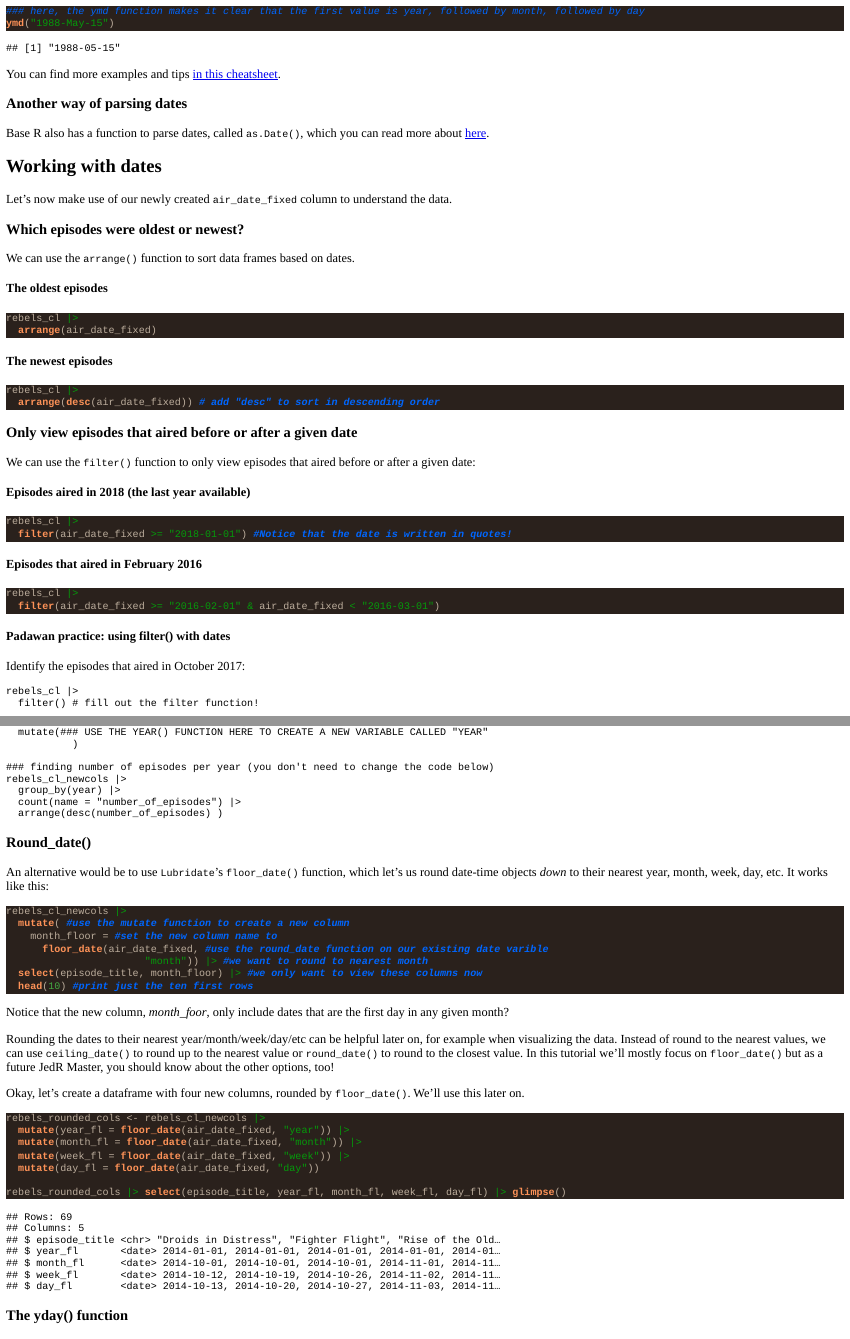
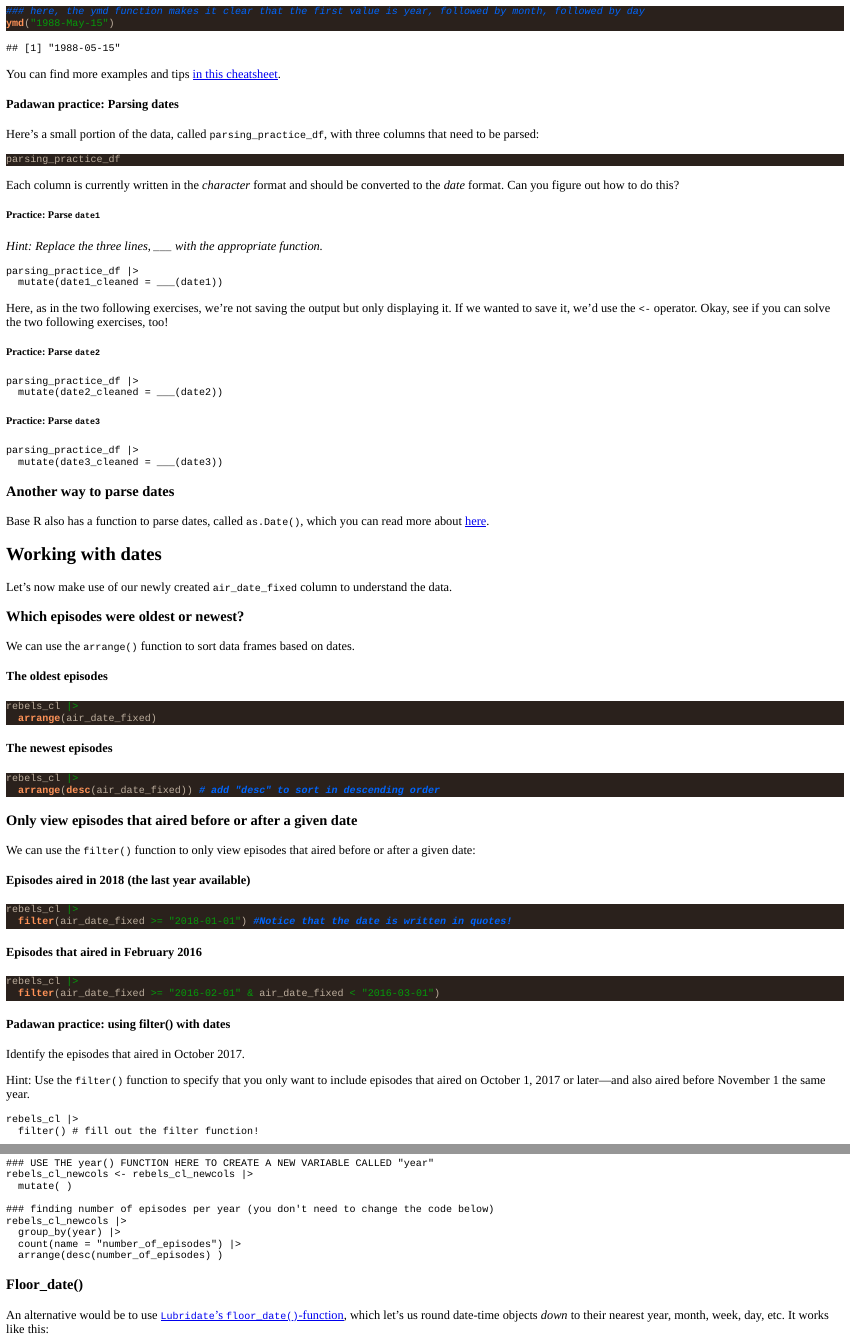
Before and after one commit to utdata/jedr-academy, an R Markdown document (tutorials/lubridate.Rmd): the page in a window 1100 px wide, from 1350 px down before the commit and from 1370 px down after it, so that both start at the same text, and a second part further down, joined at a grey line. The pictures show the output file tutorials/lubridate.html that the author committed with the source, opened offline.

Commit message:
Revised the tutorial based on Crit's feedback from last week!

````diff
--- a/tutorials/lubridate.Rmd
+++ b/tutorials/lubridate.Rmd
@@ -97,7 +105,79 @@ ymd("1988-May-15")
 
 You can find more examples and tips [in this cheatsheet](https://rawgit.com/rstudio/cheatsheets/main/lubridate.pdf).
 
-### Another way of parsing dates
+#### Padawan practice: Parsing dates
+
+```{r make_parsing_practice_df, include=FALSE}
+parsing_practice_df <- rebels_cl |>
+  head(10) |>
+  mutate(
+    date2 = c("10-13-2014", "10-20-2014", "10-27-2014", "11-03-2014", "11-10-2014", "11-17-2014", "11-24-2014", "01-05-2015", "01-19-2015", "02-02-2015"),
+    date3 = c("13-Oct-2014", "20-Oct-2014", "27-Oct-2014", "03-Nov-2014", "10-Nov-2014", "11-17-2014","24-Nov-2014", "05-Jan-2015", "19-Jan-2015", "02-Feb-2015"),
+    date1 = as.character(air_date_fixed)) |>
+  select(episode_title, date1, date2, date3)
+```
+
+Here's a small portion of the data, called `parsing_practice_df`, with three columns that need to be parsed:
+
+```{r pars_prac}
+parsing_practice_df
+```
+
+Each column is currently written in the *character* format and should be converted to the *date* format. Can you figure out how to do this?
+
+##### Practice: Parse `date1`
+
+*Hint: Replace the three lines, `___` with the appropriate function.*
+
+```{r parsing_practice1a-exercise, exercise = TRUE}
+parsing_practice_df |>
+  mutate(date1_cleaned = ___(date1))
+```
+
+```{r parsing_practice1a-exercise-solution, exercise.reveal_solution = FALSE, include = FALSE}
+parsing_practice_df |>
+  mutate(date1_cleaned = ymd(date1))
+```
+
+```{r parsing_practice1a-exercise-check}
+grade_this_code(correct = paste("Correct, young Padawan! We're using the ymd() function to indicate that the year goes first, followed by month, followed by day. This is our way of telling R how to parse this date."))
+```
+
+Here, as in the two following exercises, we're not saving the output but only displaying it. If we wanted to save it, we'd use the `<-` operator. Okay, see if you can solve the two following exercises, too!
+
+##### Practice: Parse `date2`
+
+```{r parsing_practice2a-exercise, exercise = TRUE}
+parsing_practice_df |>
+  mutate(date2_cleaned = ___(date2))
+```
+
+```{r parsing_practice2a-exercise-solution, exercise.reveal_solution = FALSE, include = FALSE}
+parsing_practice_df |>
+  mutate(date2_cleaned = mdy(date2))
+```
+
+```{r parsing_practice2a-exercise-check}
+grade_this_code(correct = paste("Bravo, Padawan! Looks like the new column is in the date format!"))
+```
+
+##### Practice: Parse `date3`
+
+```{r parsing_practice3a-exercise, exercise = TRUE}
+parsing_practice_df |>
+  mutate(date3_cleaned = ___(date3))
+```
+
+```{r parsing_practice3a-exercise-solution, exercise.reveal_solution = FALSE, include = FALSE}
+parsing_practice_df |>
+  mutate(date3_cleaned = dmy(date3))
+```
+
+```{r parsing_practice3a-exercise-check}
+grade_this_code(correct = paste("Correct! The force is strong in you! Note that this function works regardless of whether the months in the existing column are written out using characters or numbers"))
+```
+
+### Another way to parse dates
 
 Base R also has a function to parse dates, called `as.Date()`, which you can read more about [here](https://www.rdocumentation.org/packages/base/versions/3.6.2/topics/as.Date).
 
@@ -143,7 +223,9 @@ rebels_cl |>
 
 #### Padawan practice: using filter() with dates
 
-Identify the episodes that aired in October 2017:
+Identify the episodes that aired in October 2017.
+
+Hint: Use the `filter()` function to specify that you only want to include episodes that aired on October 1, 2017 or later—and also aired before November 1 the same year.
 
 ```{r filter-exercise, exercise = TRUE}
 rebels_cl |>
@@ -227,9 +310,9 @@ To get information about specific years, we can use the `year()` function, which
 Hint: you'll need to use the `air_date_fixed` column.
 
 ```{r month-function-exercise, exercise = TRUE}
+### USE THE year() FUNCTION HERE TO CREATE A NEW VARIABLE CALLED "year"
 rebels_cl_newcols <- rebels_cl_newcols |>
-  mutate(### USE THE YEAR() FUNCTION HERE TO CREATE A NEW VARIABLE CALLED "YEAR"
-           )
+  mutate( )
 
 ### finding number of episodes per year (you don't need to change the code below)
 rebels_cl_newcols |>
@@ -257,9 +340,9 @@ grade_this_code(correct = paste(that_correct, praise()) )
 ```
 
 
-### Round_date()
+### Floor_date()
 
-An alternative would be to use `Lubridate`'s `floor_date()` function, which let's us round date-time objects *down* to their nearest year, month, week, day, etc. It works like this:
+An alternative would be to use [`Lubridate`'s `floor_date()`-function](https://lubridate.tidyverse.org/reference/round_date.html), which let's us round date-time objects *down* to their nearest year, month, week, day, etc. It works like this:
 
 ```{r floor_date}
 rebels_cl_newcols |>
@@ -271,7 +354,7 @@ rebels_cl_newcols |>
   head(10) #print just the ten first rows
 ```
 
-Notice that the new column, *month_foor*, only include dates that are the first day in any given month?
+Notice that the new column, *month_floor*, only include dates that are the first day in any given month?
 
 Rounding the dates to their nearest year/month/week/day/etc can be helpful later on, for example when visualizing the data. Instead of round to the nearest values, we can use `ceiling_date()` to round up to the nearest value or `round_date()` to round to the closest value. In this tutorial we'll mostly focus on `floor_date()` but as a future JedR Master, you should know about the other options, too!
 
````
Also changed, not shown: tutorials/lubridate.html, tutorials/lubridate.Rmd (23 more changed lines).
